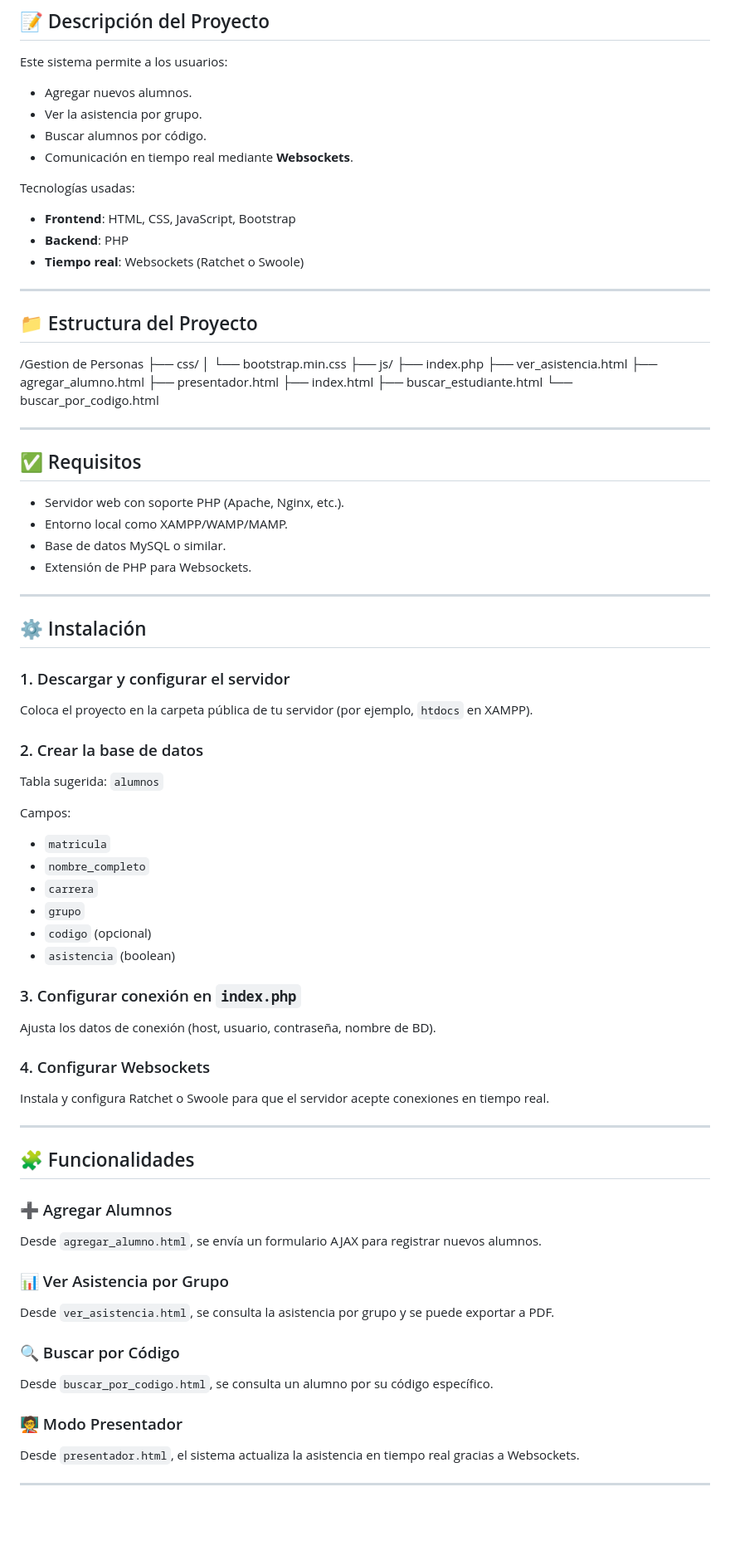
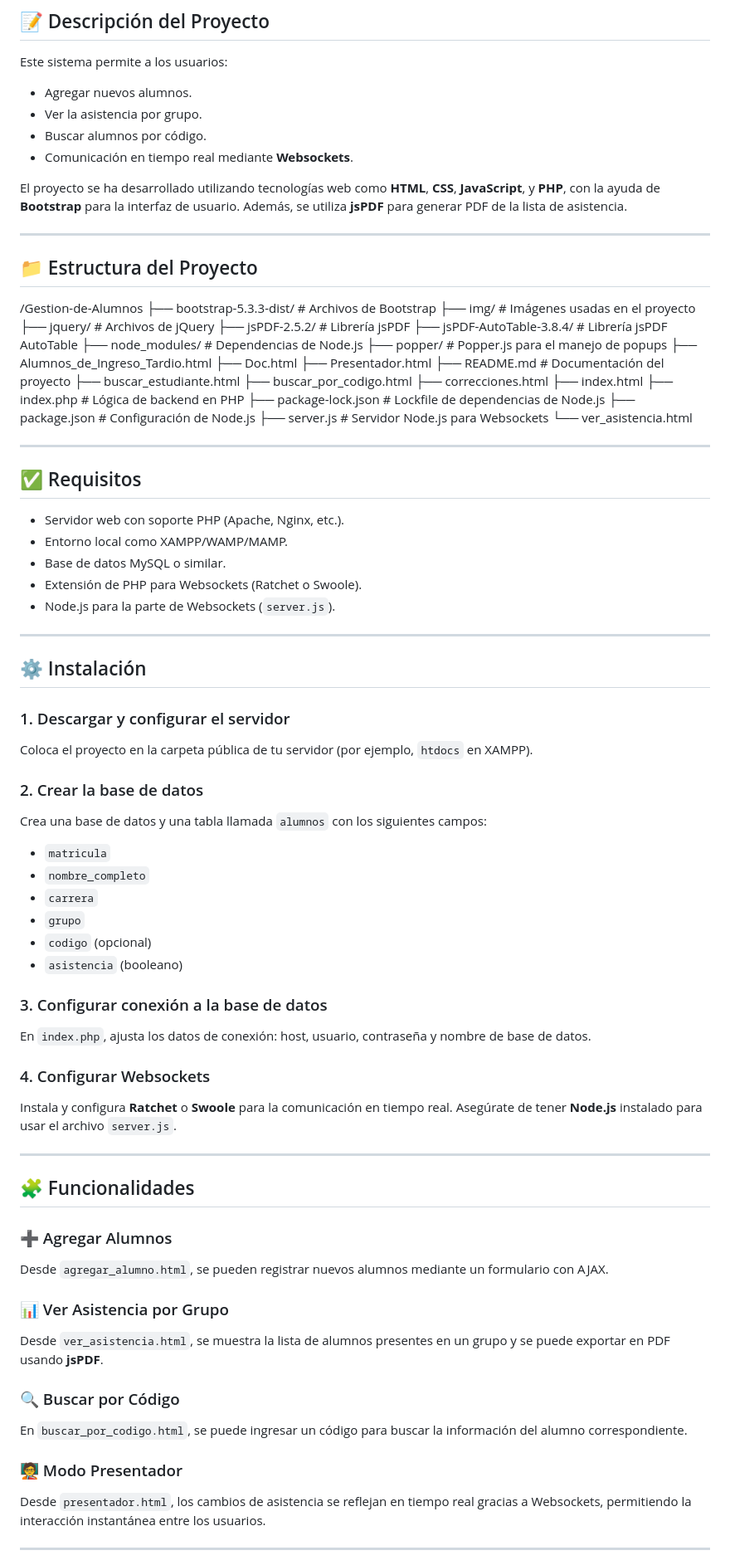
Before and after one commit to Doku566/Gestion-de-alumnos-Graduacion, a Markdown page: README.md, the part around one of its changes. Shown at 83% size. Drawn GitHub-style; blank space fills up the shorter version.

```diff
--- a/README.md
+++ b/README.md
@@ -8,23 +7,45 @@ Este sistema permite a los usuarios:
 - Buscar alumnos por código.
 - Comunicación en tiempo real mediante **Websockets**.
 
-Tecnologías usadas:
-- **Frontend**: HTML, CSS, JavaScript, Bootstrap
-- **Backend**: PHP
-- **Tiempo real**: Websockets (Ratchet o Swoole)
+El proyecto se ha desarrollado utilizando tecnologías web como **HTML**, **CSS**, **JavaScript**, y **PHP**, con la ayuda de **Bootstrap** para la interfaz de usuario. Además, se utiliza **jsPDF** para generar PDF de la lista de asistencia.
 
 ---
 
 ## 📁 Estructura del Proyecto
-/Gestion de Personas ├── css/ │ └── bootstrap.min.css ├── js/ ├── index.php ├── ver_asistencia.html ├── agregar_alumno.html ├── presentador.html ├── index.html ├── buscar_estudiante.html └── buscar_por_codigo.html
+
+/Gestion-de-Alumnos
+├── bootstrap-5.3.3-dist/ # Archivos de Bootstrap
+├── img/ # Imágenes usadas en el proyecto
+├── jquery/ # Archivos de jQuery
+├── jsPDF-2.5.2/ # Librería jsPDF
+├── jsPDF-AutoTable-3.8.4/ # Librería jsPDF AutoTable
+├── node_modules/ # Dependencias de Node.js
+├── popper/ # Popper.js para el manejo de popups
+├── Alumnos_de_Ingreso_Tardio.html
+├── Doc.html
+├── Presentador.html
+├── README.md # Documentación del proyecto
+├── buscar_estudiante.html
+├── buscar_por_codigo.html
+├── correcciones.html
+├── index.html
+├── index.php # Lógica de backend en PHP
+├── package-lock.json # Lockfile de dependencias de Node.js
+├── package.json # Configuración de Node.js
+├── server.js # Servidor Node.js para Websockets
+└── ver_asistencia.html
+
+
 
 ---
 
 ## ✅ Requisitos
+
 - Servidor web con soporte PHP (Apache, Nginx, etc.).
 - Entorno local como XAMPP/WAMP/MAMP.
 - Base de datos MySQL o similar.
-- Extensión de PHP para Websockets.
+- Extensión de PHP para Websockets (Ratchet o Swoole).
+- Node.js para la parte de Websockets (`server.js`).
 
 ---
 
@@ -34,37 +55,36 @@ Tecnologías usadas:
 Coloca el proyecto en la carpeta pública de tu servidor (por ejemplo, `htdocs` en XAMPP).
 
 ### 2. Crear la base de datos
-Tabla sugerida: `alumnos`
+Crea una base de datos y una tabla llamada `alumnos` con los siguientes campos:
 
-Campos:
 - `matricula`
 - `nombre_completo`
 - `carrera`
 - `grupo`
 - `codigo` (opcional)
-- `asistencia` (boolean)
+- `asistencia` (booleano)
 
-### 3. Configurar conexión en `index.php`
-Ajusta los datos de conexión (host, usuario, contraseña, nombre de BD).
+### 3. Configurar conexión a la base de datos
+En `index.php`, ajusta los datos de conexión: host, usuario, contraseña y nombre de base de datos.
 
 ### 4. Configurar Websockets
-Instala y configura Ratchet o Swoole para que el servidor acepte conexiones en tiempo real.
+Instala y configura **Ratchet** o **Swoole** para la comunicación en tiempo real. Asegúrate de tener **Node.js** instalado para usar el archivo `server.js`.
 
 ---
 
 ## 🧩 Funcionalidades
 
 ### ➕ Agregar Alumnos
-Desde `agregar_alumno.html`, se envía un formulario AJAX para registrar nuevos alumnos.
+Desde `agregar_alumno.html`, se pueden registrar nuevos alumnos mediante un formulario con AJAX.
 
 ### 📊 Ver Asistencia por Grupo
-Desde `ver_asistencia.html`, se consulta la asistencia por grupo y se puede exportar a PDF.
+Desde `ver_asistencia.html`, se muestra la lista de alumnos presentes en un grupo y se puede exportar en PDF usando **jsPDF**.
 
 ### 🔍 Buscar por Código
-Desde `buscar_por_codigo.html`, se consulta un alumno por su código específico.
+En `buscar_por_codigo.html`, se puede ingresar un código para buscar la información del alumno correspondiente.
 
 ### 🧑‍🏫 Modo Presentador
-Desde `presentador.html`, el sistema actualiza la asistencia en tiempo real gracias a Websockets.
+Desde `presentador.html`, los cambios de asistencia se reflejan en tiempo real gracias a Websockets, permitiendo la interacción instantánea entre los usuarios.
 
 ---
 
```
Also changed, not shown: other parts of README.md (+45 -25 lines).
